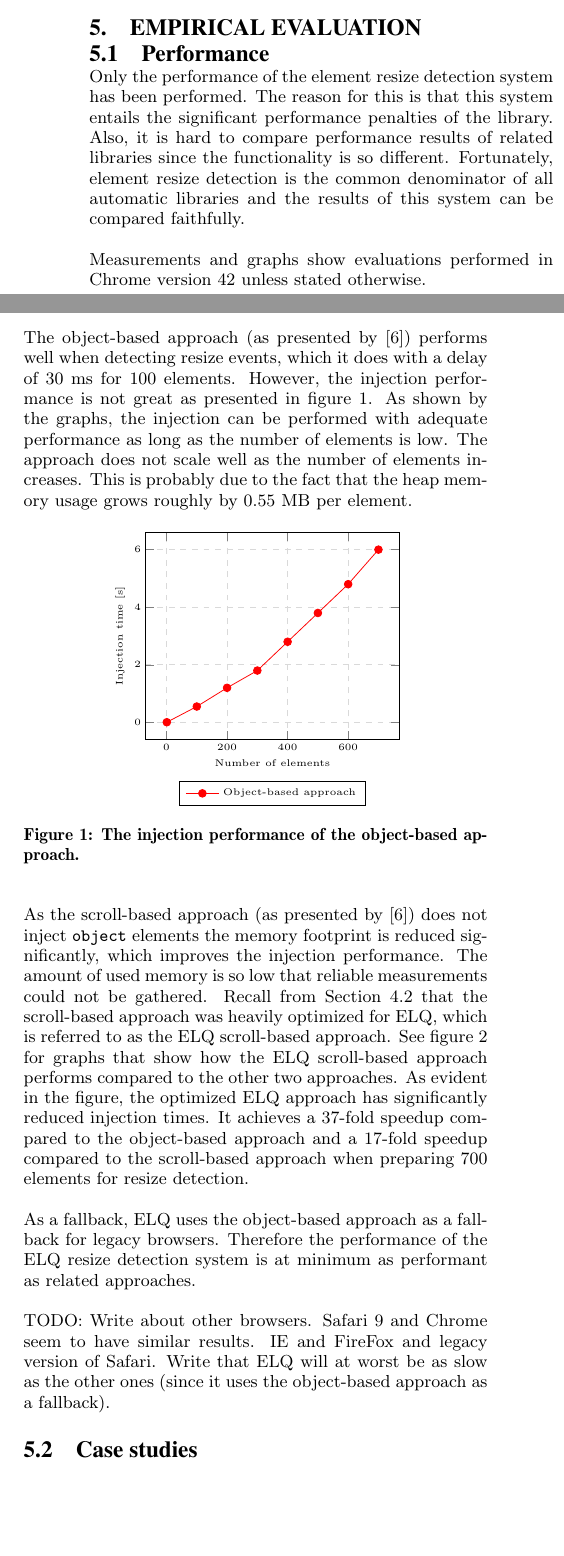
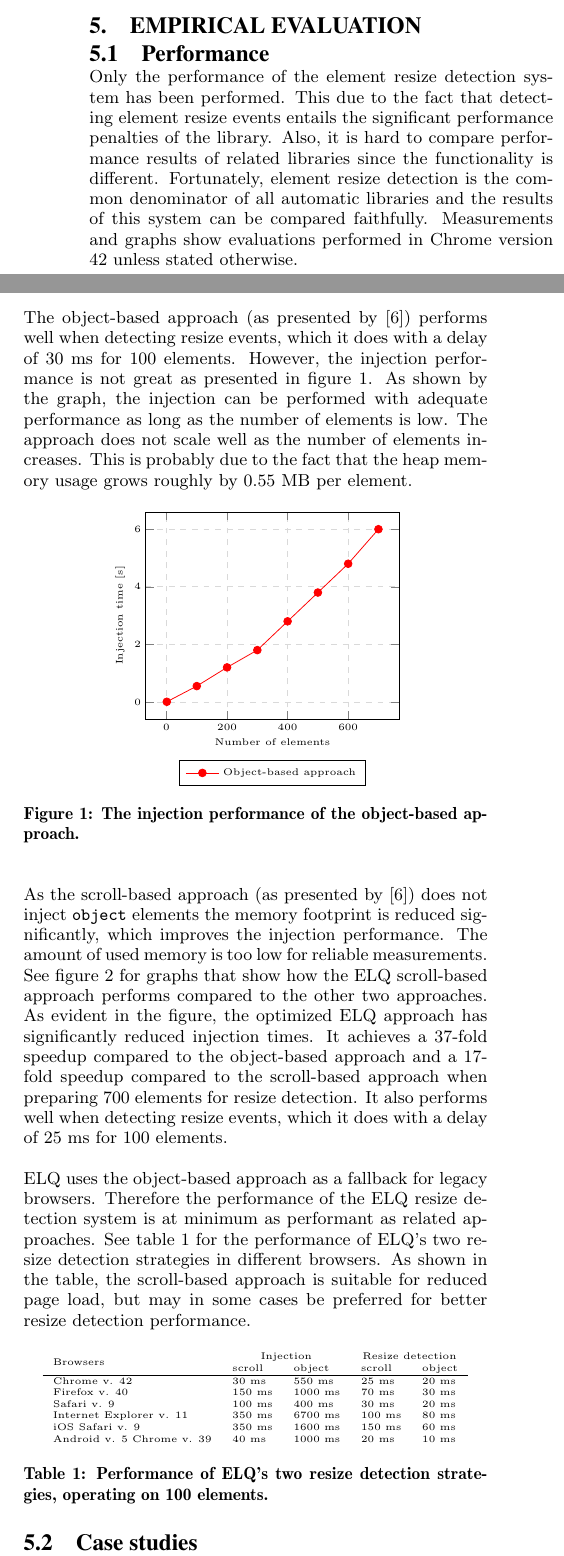
Before and after one commit to wnr/chi-elq-note, a LaTeX paper (elq.tex): two parts of the columns of page 7 of 11, joined at a grey line, cut so that both start at the same text, the shorter picture padded with empty space. Compiled offline with pdfLaTeX.

Commit message:
Wrote the perf section

```diff
--- a/elq.tex
+++ b/elq.tex
@@ -688,27 +688,14 @@
 \section{Empirical evaluation}\label{sec:eval}
   \subsection{Performance}\label{sec:eval-perf}
     Only the performance of the element resize detection system has been performed.
-    The reason for this is that this system entails the significant performance penalties of the library.
-    Also, it is hard to compare performance results of related libraries since the functionality is so different.
+    This due to the fact that detecting element resize events entails the significant performance penalties of the library.
+    Also, it is hard to compare performance results of related libraries since the functionality is different.
     Fortunately, element resize detection is the common denominator of all automatic libraries and the results of this system can be compared faithfully.
-
     Measurements and graphs show evaluations performed in Chrome version 42 unless stated otherwise.
-
-    % \todo[inline]{Include evaluation about the cycle detector?}
-    % \todo[inline]{Write about the new "noclasses" option, and maybe flesh out the interplugin API section?}
-    % \todo[inline]{Write that as ELQ is plugin-based, it makes sense to measure the core subsystems by themselves and the plugins enabling element queries in different setups.}
-    % \todo[inline]{Have to measure how elq-breakpoints handles large amount of elements. It might suffor from layout thrashing since might read/write the DOM at invalid stages of the erd subsystem.}
-    % \todo[inline]{Actually since elq-breakpoints is batch-processed, no layout thrashing occurs. However, two disjunct layouts are performed (one for the erd system and one for the plugin) which could theoretically be merged.}
-    % \todo[inline]{Philipp: If possible, show graphs for other browsers than Chrome.}
-    % \todo[inline]{Write about Bootstrap performance here.}
-
-
-    %\subsection{Element resizing detection}\label{sec:eval-perf-erd}
-      % \todo{Remove this, and analyze the different subsystems in detail: erd, cycle detector, elq-breakpoints, etc.}
 
     The object-based approach (as presented by \cite{backalley}) performs well when detecting resize events, which it does with a delay of 30 ms for 100 elements.
     However, the injection performance is not great as presented in figure~\ref{fig:erd-original-object}.
-    As shown by the graphs, the injection can be performed with adequate performance as long as the number of elements is low.
+    As shown by the graph, the injection can be performed with adequate performance as long as the number of elements is low.
     The approach does not scale well as the number of elements increases.
     This is probably due to the fact that the heap memory usage grows roughly by 0.55 MB per element.
 
@@ -841,48 +828,33 @@
     \end{figure*}
 
     As the scroll-based approach (as presented by \cite{backalley}) does not inject \code{object} elements the memory footprint is reduced significantly, which improves the injection performance.
-    The amount of used memory is so low that reliable measurements could not be gathered.
-    Recall from Section~\ref{sec:imp_erd} that the scroll-based approach was heavily optimized for \elq{}, which is referred to as the \elq{} scroll-based approach.
+    The amount of used memory is too low for reliable measurements.
     See figure~\ref{fig:erd-elq-scroll} for graphs that show how the \elq{} scroll-based approach performs compared to the other two approaches.
     As evident in the figure, the optimized \elq{} approach has significantly reduced injection times.
     It achieves a 37-fold speedup compared to the object-based approach and a 17-fold speedup compared to the scroll-based approach when preparing 700 elements for resize detection.
+    It also performs well when detecting resize events, which it does with a delay of 25 ms for 100 elements.
 
-    As a fallback, \elq{} uses the object-based approach as a fallback for legacy browsers.
+    \elq{} uses the object-based approach as a fallback for legacy browsers.
     Therefore the performance of the \elq{} resize detection system is at minimum as performant as related approaches.
+    See table~\ref{table:erd-layout-engines} for the performance of \elq{}'s two resize detection strategies in different browsers.
+    As shown in the table, the scroll-based approach is suitable for reduced page load, but may in some cases be preferred for better resize detection performance.
 
-    % \begin{figure}[h!]
-    %   \tiny
-    %   \begin{center}
-    %     \centering
-    %     \begin{tikzpicture}
-    %       \begin{axis}[
-    %           width=0.5\textwidth, % Scale the plot to \linewidth
-    %           grid=major, % Display a grid
-    %           grid style={dashed,gray!30}, % Set the style
-    %           xlabel=Number of elements, % Set the labels
-    %           ylabel=Injection time,
-    %           y unit=s, % Set the respective units
-    %           legend style={at={(0.5,-0.20)},anchor=north} % Put the legend below the plot
-    %         ]
-    %         \addplot+[red, mark options={red}] table[x=n elements,y=injection time,col sep=comma] {./data/erd-object-original.csv};
-    %         \addplot+[orange, mark options={orange}] table[x=n elements,y=injection time,col sep=comma] {./data/erd-scroll-original.csv};
-    %         \addplot+[blue, mark options={blue}] table[x=n elements,y=injection time,col sep=comma] {./data/erd-scroll-elq.csv};
-    %         \addplot[dashed,red,domain=1:1500,samples=100] {5.567042796*10^(-6)*x^2 + 4.680174396*10^(-3)*x + 6.495754669*10^(-3)};
-    %         \addplot[dashed,orange,domain=1:1500,samples=100] {4.533208873*10^(-6)*x^2 + 6.320377596*10^(-4)*x + 2.289566005*10^(-2)};
-    %         \addplot[dashed,blue,domain=1:1500,samples=100] {4.071740702*10^(-8)*x^2 + 1.823749404*10^(-4)*x + 1.527042267*10^(-2)};
-    %         \addlegendentry{Original object-based solution}
-    %         \addlegendentry{Scroll-based solution}
-    %         \addlegendentry{ELQ scroll-based solution}
-    %       \end{axis}
-    %     \end{tikzpicture}
-    %   \caption{The injection performance of all three approaches including graph predictions by polynomial regression.}
-    %   \label{fig:erd-approaches-regressed}
-    %   \end{center}
-    % \end{figure}
-
-    TODO: Write about other browsers. Safari 9 and Chrome seem to have similar results. IE and FireFox and legacy version of Safari. Write that \elq{} will at worst be as slow as the other ones (since it uses the object-based approach as a fallback).
-
-    % TODO: Add to appendix.
+    \begin{table}[ht]\center
+      \tiny
+      \begin{tabular}[t]{ l l l l l l l }
+        \multirow{2}{*}{Browsers} & \multicolumn{2}{c}{Injection} & \multicolumn{2}{c}{Resize detection} \\
+        & scroll & object & scroll & object \\
+        \hline
+        Chrome v. 42                & 30 ms   & 550 ms    & 25 ms    & 20 ms  \\
+        Firefox v. 40               & 150 ms  & 1000 ms   & 70 ms    & 30 ms  \\
+        Safari v. 9                 & 100 ms  & 400 ms    & 30 ms    & 20 ms  \\
+        Internet Explorer v. 11     & 350 ms  & 6700 ms   & 100 ms   & 80 ms  \\
+        iOS Safari v. 9             & 350 ms  & 1600 ms   & 150 ms   & 60 ms  \\
+        Android v. 5 Chrome v. 39   & 40 ms   & 1000 ms  & 20 ms     & 10 ms  \\
+      \end{tabular}
+      \caption{Performance of \elq{}'s two resize detection strategies, operating on 100 elements.}
+      \label{table:erd-layout-engines}
+    \end{table}
 
     % \paragraph{Firefox and Safari}
     % As shown, great performance can be achieved with the optimized \elq{} scroll-based solution in Chrome.
```
Also changed, not shown: elq.pdf.
